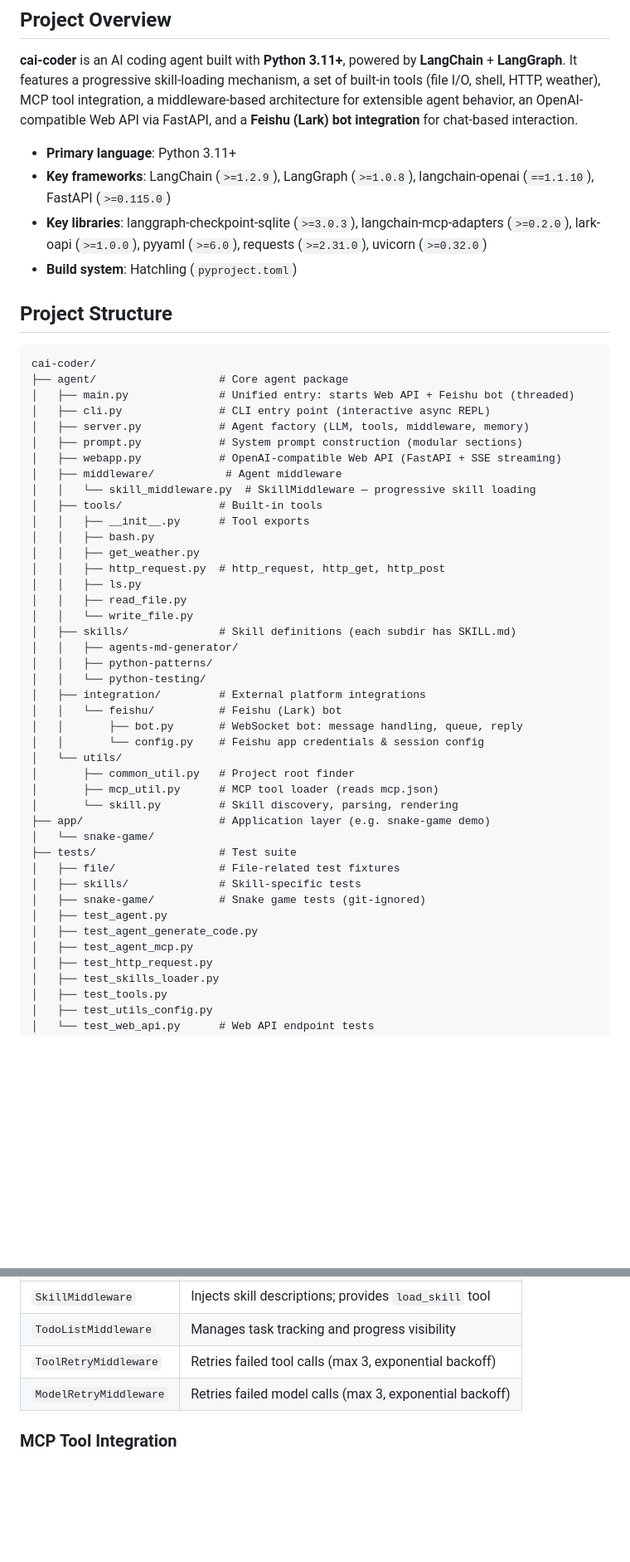
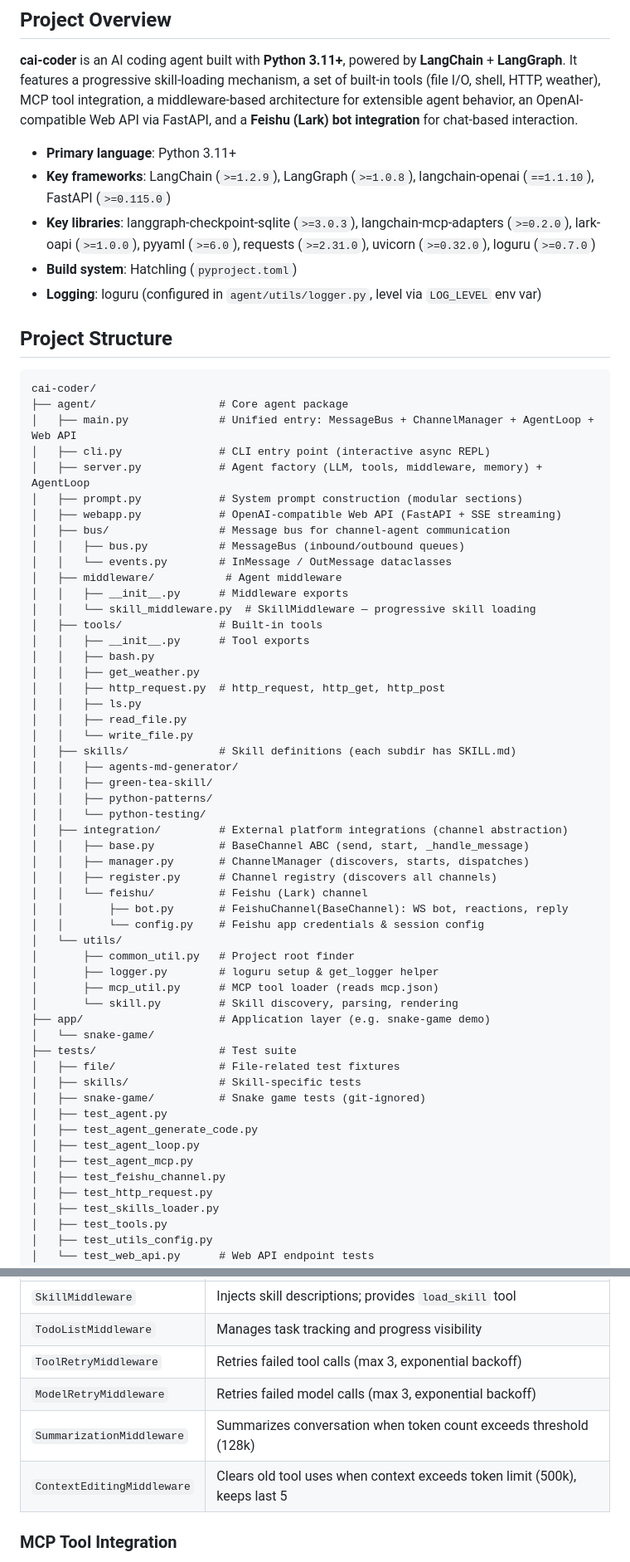
Before and after one commit to lxhcaicai-QWQ/cai-coder, a Markdown page: AGENTS.md, 2 parts joined by grey strips. Shown at 83% size. GitHub-like rendering; blank space fills up the shorter version.

Commit message:
docs: update AGENTS.md to reflect current project architecture

````diff
--- a/AGENTS.md
+++ b/AGENTS.md
@@ -8,20 +8,25 @@
 
 - **Primary language**: Python 3.11+
 - **Key frameworks**: LangChain (`>=1.2.9`), LangGraph (`>=1.0.8`), langchain-openai (`==1.1.10`), FastAPI (`>=0.115.0`)
-- **Key libraries**: langgraph-checkpoint-sqlite (`>=3.0.3`), langchain-mcp-adapters (`>=0.2.0`), lark-oapi (`>=1.0.0`), pyyaml (`>=6.0`), requests (`>=2.31.0`), uvicorn (`>=0.32.0`)
+- **Key libraries**: langgraph-checkpoint-sqlite (`>=3.0.3`), langchain-mcp-adapters (`>=0.2.0`), lark-oapi (`>=1.0.0`), pyyaml (`>=6.0`), requests (`>=2.31.0`), uvicorn (`>=0.32.0`), loguru (`>=0.7.0`)
 - **Build system**: Hatchling (`pyproject.toml`)
+- **Logging**: loguru (configured in `agent/utils/logger.py`, level via `LOG_LEVEL` env var)
 
 ## Project Structure
 
 ```
 cai-coder/
 ├── agent/                   # Core agent package
-│   ├── main.py              # Unified entry: starts Web API + Feishu bot (threaded)
+│   ├── main.py              # Unified entry: MessageBus + ChannelManager + AgentLoop + Web API
 │   ├── cli.py               # CLI entry point (interactive async REPL)
-│   ├── server.py            # Agent factory (LLM, tools, middleware, memory)
+│   ├── server.py            # Agent factory (LLM, tools, middleware, memory) + AgentLoop
 │   ├── prompt.py            # System prompt construction (modular sections)
 │   ├── webapp.py            # OpenAI-compatible Web API (FastAPI + SSE streaming)
+│   ├── bus/                 # Message bus for channel-agent communication
+│   │   ├── bus.py           # MessageBus (inbound/outbound queues)
+│   │   └── events.py        # InMessage / OutMessage dataclasses
 │   ├── middleware/           # Agent middleware
+│   │   ├── __init__.py      # Middleware exports
 │   │   └── skill_middleware.py  # SkillMiddleware — progressive skill loading
 │   ├── tools/               # Built-in tools
 │   │   ├── __init__.py      # Tool exports
@@ -33,14 +38,19 @@ cai-coder/
 │   │   └── write_file.py
 │   ├── skills/              # Skill definitions (each subdir has SKILL.md)
 │   │   ├── agents-md-generator/
+│   │   ├── green-tea-skill/
 │   │   ├── python-patterns/
 │   │   └── python-testing/
-│   ├── integration/         # External platform integrations
-│   │   └── feishu/          # Feishu (Lark) bot
-│   │       ├── bot.py       # WebSocket bot: message handling, queue, reply
+│   ├── integration/         # External platform integrations (channel abstraction)
+│   │   ├── base.py          # BaseChannel ABC (send, start, _handle_message)
+│   │   ├── manager.py       # ChannelManager (discovers, starts, dispatches)
+│   │   ├── register.py      # Channel registry (discovers all channels)
+│   │   └── feishu/          # Feishu (Lark) channel
+│   │       ├── bot.py       # FeishuChannel(BaseChannel): WS bot, reactions, reply
 │   │       └── config.py    # Feishu app credentials & session config
 │   └── utils/
 │       ├── common_util.py   # Project root finder
+│       ├── logger.py        # loguru setup & get_logger helper
 │       ├── mcp_util.py      # MCP tool loader (reads mcp.json)
 │       └── skill.py         # Skill discovery, parsing, rendering
 ├── app/                     # Application layer (e.g. snake-game demo)
@@ -51,7 +61,9 @@ cai-coder/
 │   ├── snake-game/          # Snake game tests (git-ignored)
 │   ├── test_agent.py
 │   ├── test_agent_generate_code.py
+│   ├── test_agent_loop.py
 │   ├── test_agent_mcp.py
+│   ├── test_feishu_channel.py
 │   ├── test_http_request.py
 │   ├── test_skills_loader.py
 │   ├── test_tools.py
@@ -162,6 +194,8 @@ The agent uses a layered middleware pipeline (configured in `server.py`):
 | `TodoListMiddleware` | Manages task tracking and progress visibility |
 | `ToolRetryMiddleware` | Retries failed tool calls (max 3, exponential backoff) |
 | `ModelRetryMiddleware` | Retries failed model calls (max 3, exponential backoff) |
+| `SummarizationMiddleware` | Summarizes conversation when token count exceeds threshold (128k) |
+| `ContextEditingMiddleware` | Clears old tool uses when context exceeds token limit (500k), keeps last 5 |
 
 ### MCP Tool Integration
 MCP (Model Context Protocol) tools are loaded at startup via `agent/utils/mcp_util.py`, which reads `mcp.json` from the project root. MCP tools are merged with built-in tools and passed to the agent. To add MCP servers, edit `mcp.json`.
````
Also changed, not shown: other parts of AGENTS.md (+39 -14 lines).
